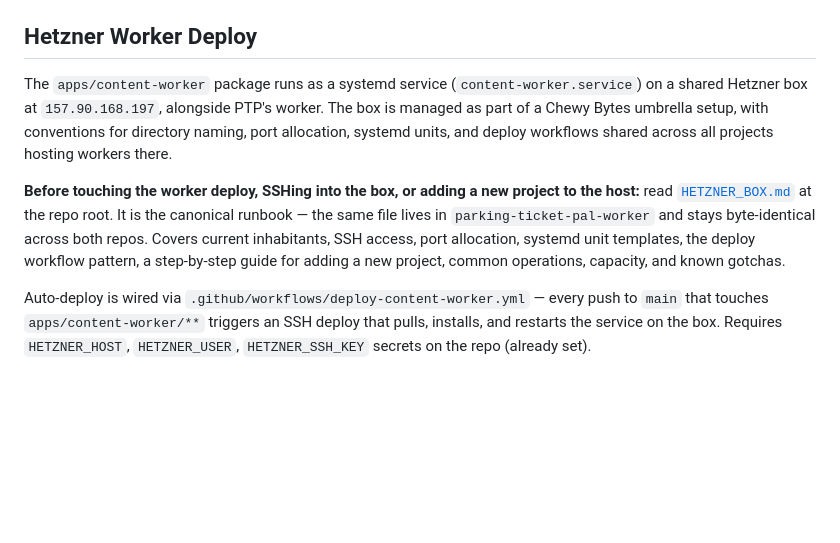
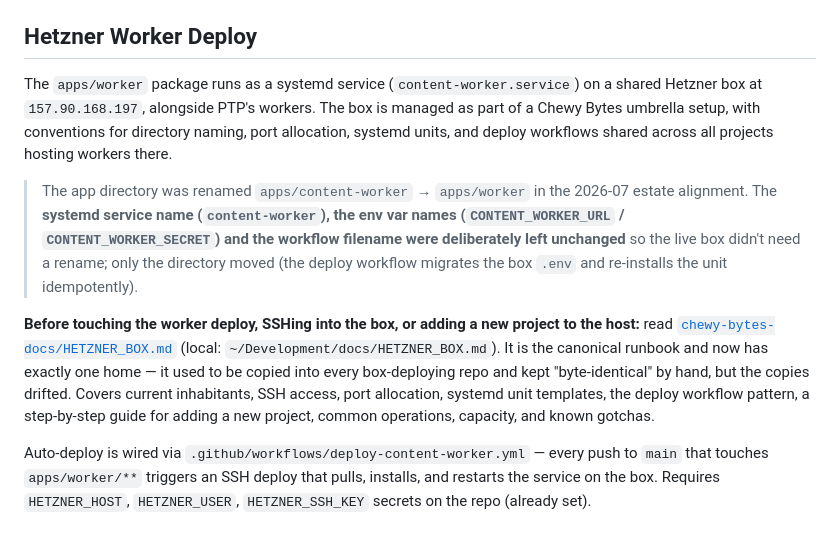
Before and after one commit to ezeikel/auntie-marlenes, a Markdown page: CLAUDE.md, the part around the change. Rendered like a GitHub page; blank space fills up the shorter version.

```diff
--- a/CLAUDE.md
+++ b/CLAUDE.md
@@ -175,8 +175,10 @@ Use `gh` CLI when referencing GitHub repos that I own or public repos (e.g., `gh
 
 ## Hetzner Worker Deploy
 
-The `apps/content-worker` package runs as a systemd service (`content-worker.service`) on a shared Hetzner box at `157.90.168.197`, alongside PTP's worker. The box is managed as part of a Chewy Bytes umbrella setup, with conventions for directory naming, port allocation, systemd units, and deploy workflows shared across all projects hosting workers there.
+The `apps/worker` package runs as a systemd service (`content-worker.service`) on a shared Hetzner box at `157.90.168.197`, alongside PTP's workers. The box is managed as part of a Chewy Bytes umbrella setup, with conventions for directory naming, port allocation, systemd units, and deploy workflows shared across all projects hosting workers there.
 
-**Before touching the worker deploy, SSHing into the box, or adding a new project to the host:** read [`HETZNER_BOX.md`](./HETZNER_BOX.md) at the repo root. It is the canonical runbook — the same file lives in `parking-ticket-pal-worker` and stays byte-identical across both repos. Covers current inhabitants, SSH access, port allocation, systemd unit templates, the deploy workflow pattern, a step-by-step guide for adding a new project, common operations, capacity, and known gotchas.
+> The app directory was renamed `apps/content-worker` → `apps/worker` in the 2026-07 estate alignment. The **systemd service name (`content-worker`), the env var names (`CONTENT_WORKER_URL` / `CONTENT_WORKER_SECRET`) and the workflow filename were deliberately left unchanged** so the live box didn't need a rename; only the directory moved (the deploy workflow migrates the box `.env` and re-installs the unit idempotently).
 
-Auto-deploy is wired via `.github/workflows/deploy-content-worker.yml` — every push to `main` that touches `apps/content-worker/**` triggers an SSH deploy that pulls, installs, and restarts the service on the box. Requires `HETZNER_HOST`, `HETZNER_USER`, `HETZNER_SSH_KEY` secrets on the repo (already set).
+**Before touching the worker deploy, SSHing into the box, or adding a new project to the host:** read [`chewy-bytes-docs/HETZNER_BOX.md`](https://github.com/ezeikel/chewy-bytes-docs/blob/main/HETZNER_BOX.md) (local: `~/Development/docs/HETZNER_BOX.md`). It is the canonical runbook and now has exactly one home — it used to be copied into every box-deploying repo and kept "byte-identical" by hand, but the copies drifted. Covers current inhabitants, SSH access, port allocation, systemd unit templates, the deploy workflow pattern, a step-by-step guide for adding a new project, common operations, capacity, and known gotchas.
+
+Auto-deploy is wired via `.github/workflows/deploy-content-worker.yml` — every push to `main` that touches `apps/worker/**` triggers an SSH deploy that pulls, installs, and restarts the service on the box. Requires `HETZNER_HOST`, `HETZNER_USER`, `HETZNER_SSH_KEY` secrets on the repo (already set).
```
Also changed, not shown: HETZNER_BOX.md (deleted, +0 -472 lines).
